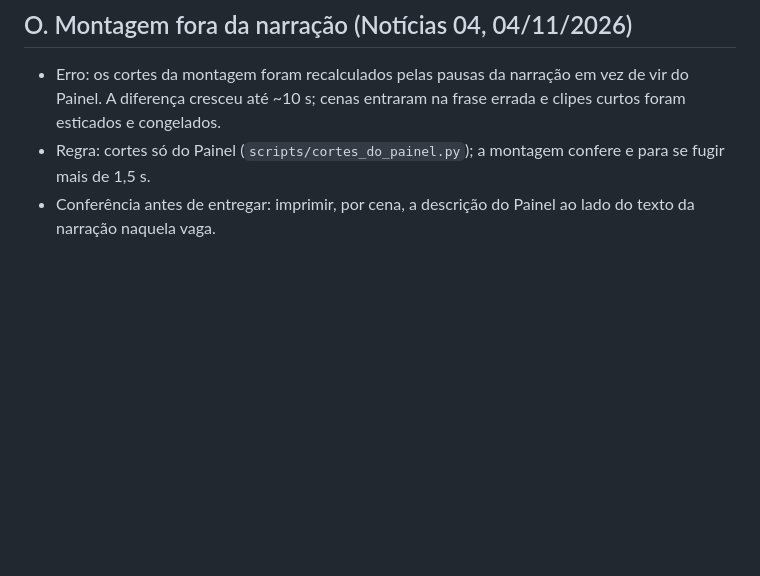
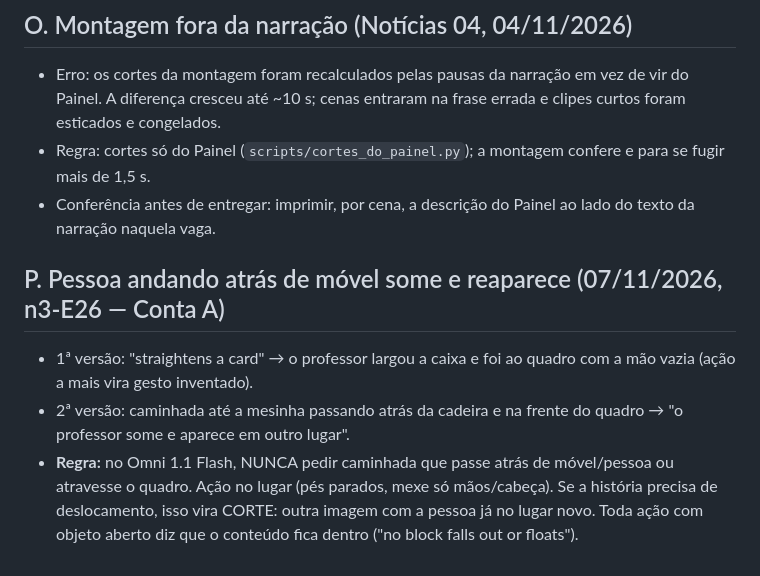
Before and after one commit to ariliosilvajunior/maestro-video-generator, a Markdown page: docs/episodio-ilustrado/LICOES_CENAS.md, the part around the change. Rendered like a GitHub page; blank space fills up the shorter version.

Commit message:
Lição P: pessoa andando atrás de móvel some/reaparece — ação no lugar ou corte
Co-Authored-By: Claude Opus 5.5 <noreply@anthropic.com>
Claude-Session: https://claude.ai/code/session_018vfvNWRjxCqJuKG8WRgGKi

```diff
--- a/docs/episodio-ilustrado/LICOES_CENAS.md
+++ b/docs/episodio-ilustrado/LICOES_CENAS.md
@@ -193,3 +193,11 @@ revisar cada imagem e cada prompt contra esta lista ANTES de gastar crédito de
   cresceu até ~10 s; cenas entraram na frase errada e clipes curtos foram esticados e congelados.
 - Regra: cortes só do Painel (`scripts/cortes_do_painel.py`); a montagem confere e para se fugir mais de 1,5 s.
 - Conferência antes de entregar: imprimir, por cena, a descrição do Painel ao lado do texto da narração naquela vaga.
+
+
+## P. Pessoa andando atrás de móvel some e reaparece (07/11/2026, n3-E26 — Conta A)
+- 1ª versão: "straightens a card" → o professor largou a caixa e foi ao quadro com a mão vazia (ação a mais vira gesto inventado).
+- 2ª versão: caminhada até a mesinha passando atrás da cadeira e na frente do quadro → "o professor some e aparece em outro lugar".
+- **Regra:** no Omni 1.1 Flash, NUNCA pedir caminhada que passe atrás de móvel/pessoa ou atravesse o quadro. Ação no lugar
+  (pés parados, mexe só mãos/cabeça). Se a história precisa de deslocamento, isso vira CORTE: outra imagem com a pessoa já
+  no lugar novo. Toda ação com objeto aberto diz que o conteúdo fica dentro ("no block falls out or floats").
```
